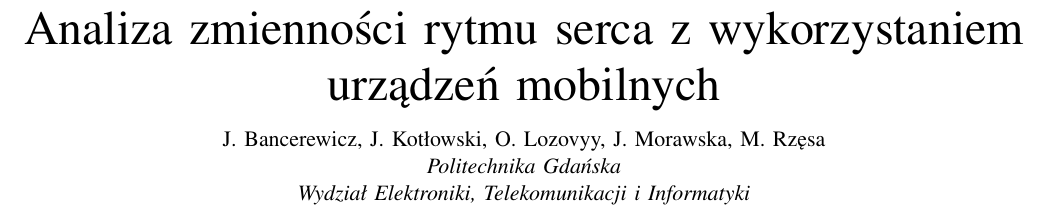
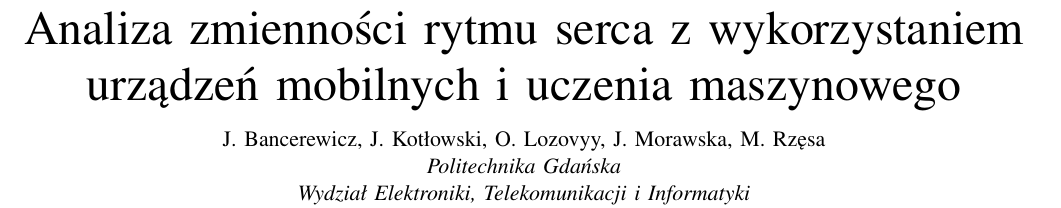
Before and after one commit to JanBancerewicz/research-project, a LaTeX paper (Publikacja/publikacja.tex): part of page 1 of 9, cut so that both start at the same text. Compiled offline with pdfLaTeX.

Commit message:
Update title to include machine learning

```diff
--- a/Publikacja/publikacja.tex
+++ b/Publikacja/publikacja.tex
@@ -25,7 +25,7 @@
 
 \begin{document}
 
-\title{Analiza zmienności rytmu serca z wykorzystaniem urządzeń mobilnych}
+\title{Analiza zmienności rytmu serca z wykorzystaniem urządzeń mobilnych i uczenia maszynowego}
 \author{
     J. Bancerewicz, J. Kotłowski, O. Lozovyy, J. Morawska, M. Rzęsa\\
     \textit{Politechnika Gdańska}\\
```
